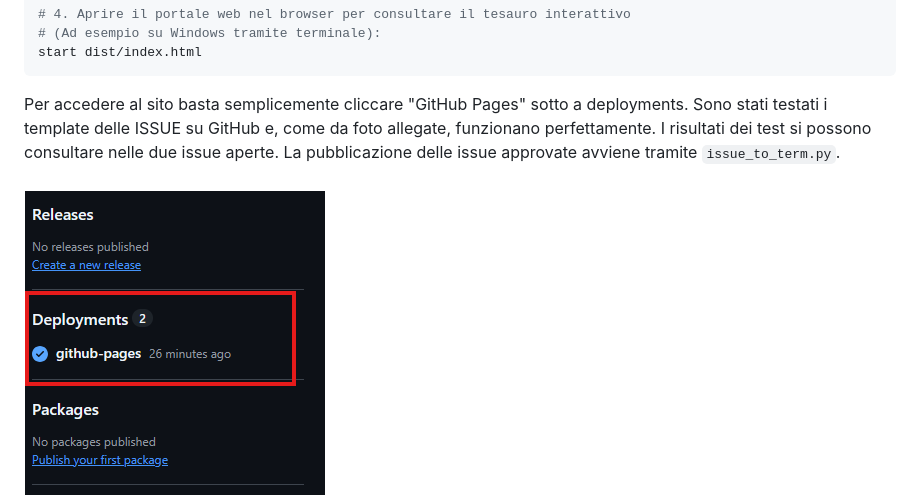
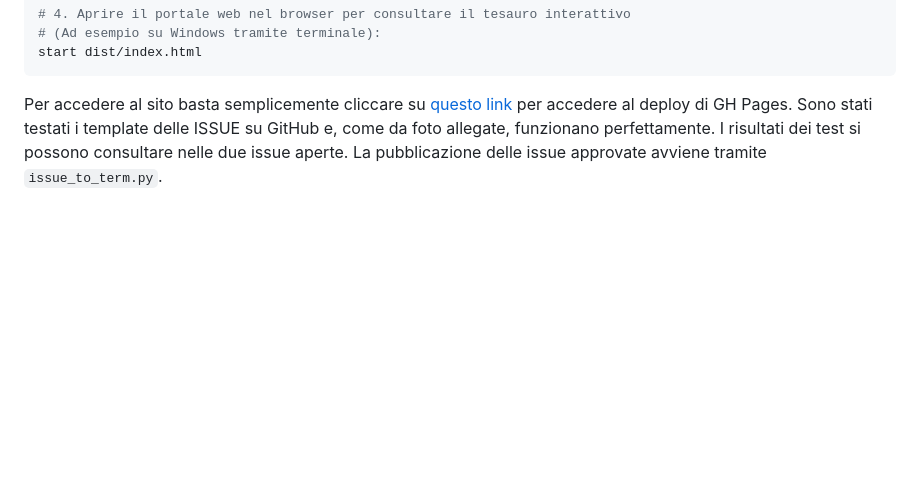
Before and after one commit to G0ldenPin/editoria, a Markdown page: README.md, the part around the change. GitHub-like rendering; blank space fills up the shorter version.

Commit message:
Revise GitHub Pages access instructions in README
Updated the link to access the GitHub Pages site and clarified the testing results of issue templates.

````diff
--- a/README.md
+++ b/README.md
@@ -46,10 +46,9 @@ python scripts/build_thesaurus.py
 start dist/index.html
 ```
 
-Per accedere al sito basta semplicemente cliccare "GitHub Pages" sotto a deployments.
+Per accedere al sito basta semplicemente cliccare su [questo link](https://g0ldenpin.github.io/editoria/) per accedere al deploy di GH Pages.
 Sono stati testati i template delle ISSUE su GitHub e, come da foto allegate, funzionano perfettamente. I risultati dei test si possono consultare nelle due issue aperte. La pubblicazione delle issue approvate avviene tramite `issue_to_term.py`.
 
-![GitHub Pages](./pages_expl.png)
 ![Aggiunta Termine](./nuovo_termine.png)
 ![Modifica Termine](./modifica_termine.png)
 ![Test 1](./test1.png)
````
